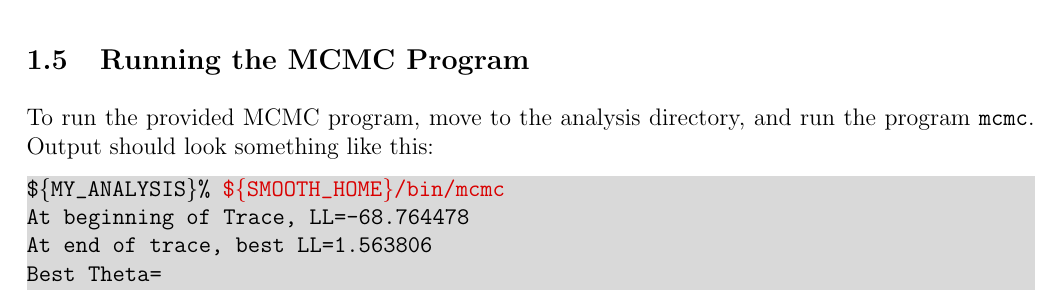
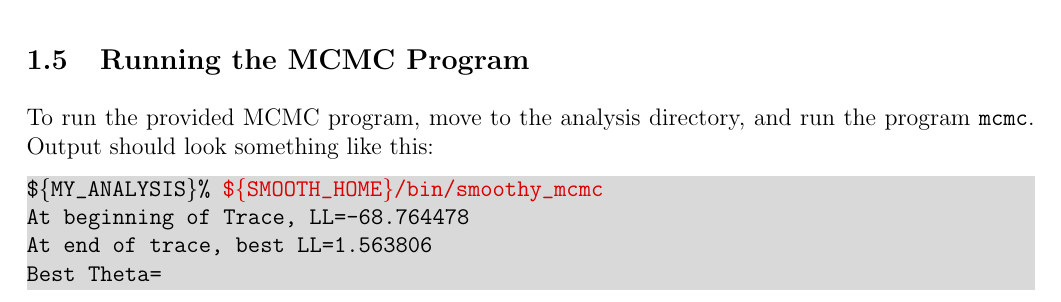
Before and after one commit to bandframework/bandframework, a LaTeX document (software/SmoothEmulator/doc/files/mcmc.tex): part of page 3 of 6, cut so that both start at the same text. Compiled offline with pdfLaTeX.

Commit message:
yada yada

```diff
--- a/software/SmoothEmulator/doc/files/mcmc.tex
+++ b/software/SmoothEmulator/doc/files/mcmc.tex
@@ -64,7 +64,7 @@ The relevant variables are set when the CMCMC object calls the function {\tt Per
 To run the provided MCMC program, move to the analysis directory, and run the program {\tt mcmc}. Output should look something like this:
 \vspace*{-8pt}{\tt
 \begin{Verbatim}[commandchars=\\\{\}]
-$\{MY_ANALYSIS\}% \textcolor{darkred}{$\{SMOOTH_HOME\}/bin/mcmc}
+$\{MY_ANALYSIS\}% \textcolor{darkred}{$\{SMOOTH_HOME\}/bin/smoothy_mcmc}
 At beginning of Trace, LL=-68.764478
 At end of trace, best LL=1.563806
 Best Theta=
```
Also changed, not shown: software/SmoothEmulator/doc/UserManual.pdf.
